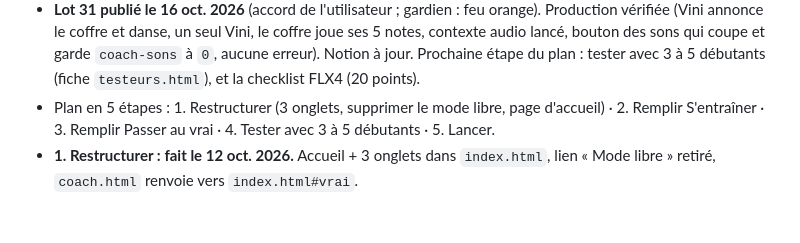
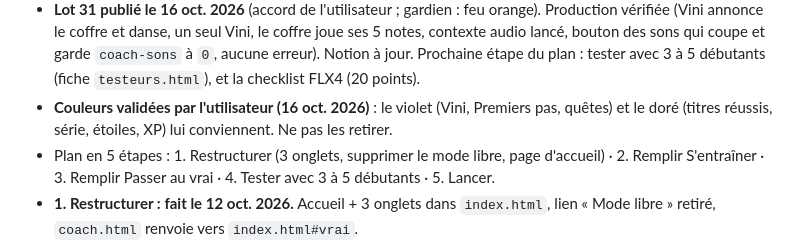
Before and after one commit to nathantauvel-rgb/coach-bass-swap, a Markdown page: CLAUDE.md, the part around the change. Rendered like a GitHub page; blank space fills up the shorter version.

Commit message:
CLAUDE.md : couleurs validées par l'utilisateur
Co-Authored-By: Claude Opus 5.5 <noreply@anthropic.com>

```diff
--- a/CLAUDE.md
+++ b/CLAUDE.md
@@ -415,6 +415,8 @@ Hors du plan : refaire un logiciel de mix complet. rekordbox sert à mixer pour
 - **Lot 31 publié le 16 oct. 2026** (accord de l'utilisateur ; gardien : feu orange). Production vérifiée (Vini annonce le coffre et
   danse, un seul Vini, le coffre joue ses 5 notes, contexte audio lancé, bouton des sons qui coupe et garde `coach-sons` à `0`, aucune
   erreur). Notion à jour. Prochaine étape du plan : tester avec 3 à 5 débutants (fiche `testeurs.html`), et la checklist FLX4 (20 points).
+- **Couleurs validées par l'utilisateur (16 oct. 2026)** : le violet (Vini, Premiers pas, quêtes) et le doré (titres réussis, série,
+  étoiles, XP) lui conviennent. Ne pas les retirer.
 - Plan en 5 étapes : 1. Restructurer (3 onglets, supprimer le mode libre, page d'accueil) ·
   2. Remplir S'entraîner · 3. Remplir Passer au vrai · 4. Tester avec 3 à 5 débutants · 5. Lancer.
 - **1. Restructurer : fait le 12 oct. 2026.** Accueil + 3 onglets dans `index.html`, lien « Mode libre »
```
